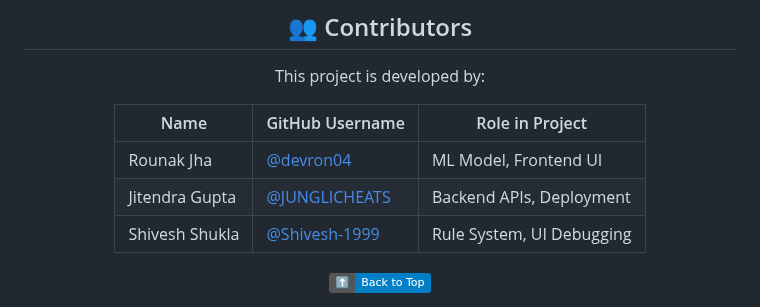
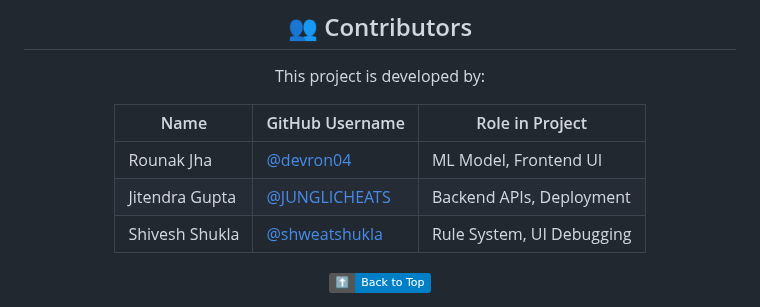
Before and after one commit to JUNGLICHEATS/Spamdetector, a Markdown page: README.md, the part around the change. GitHub-like rendering; badges without logos.

```diff
--- a/README.md
+++ b/README.md
@@ -210,7 +210,7 @@ This project is developed by:
 |---------------|---------------------------------------------|-------------------------------|
 | Rounak Jha    | [@devron04](https://github.com/devron04)   | ML Model, Frontend UI          |
 | Jitendra Gupta| [@JUNGLICHEATS](https://github.com/JUNGLICHEATS) | Backend APIs, Deployment |
-| Shivesh Shukla| [@Shivesh-1999](https://github.com/Shivesh-1999) | Rule System, UI Debugging|
+| Shivesh Shukla| [@shweatshukla](https://github.com/shweatshukla) | Rule System, UI Debugging|
 
 </div>
 
```
